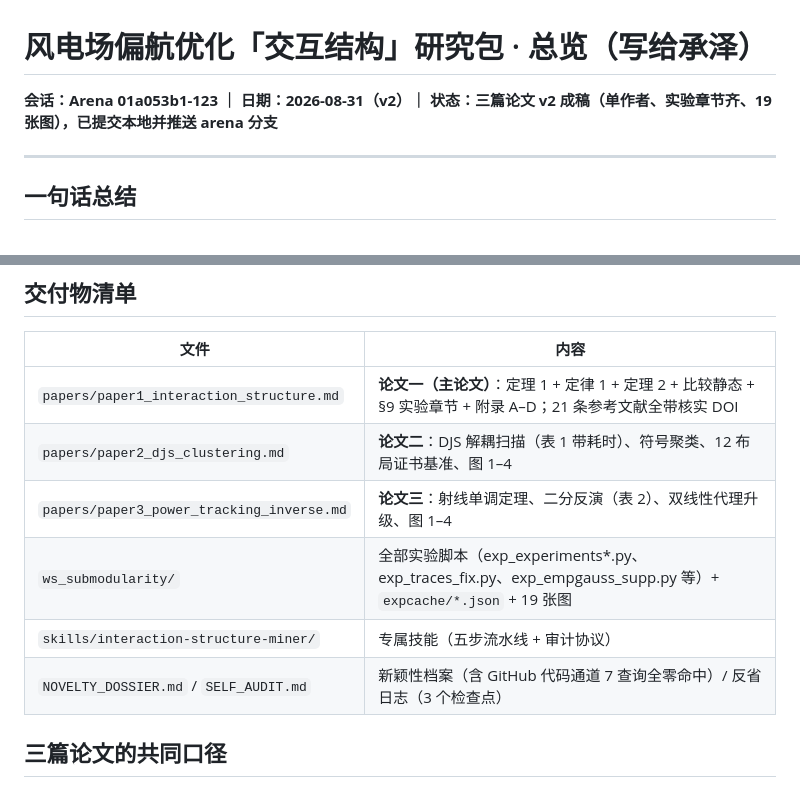
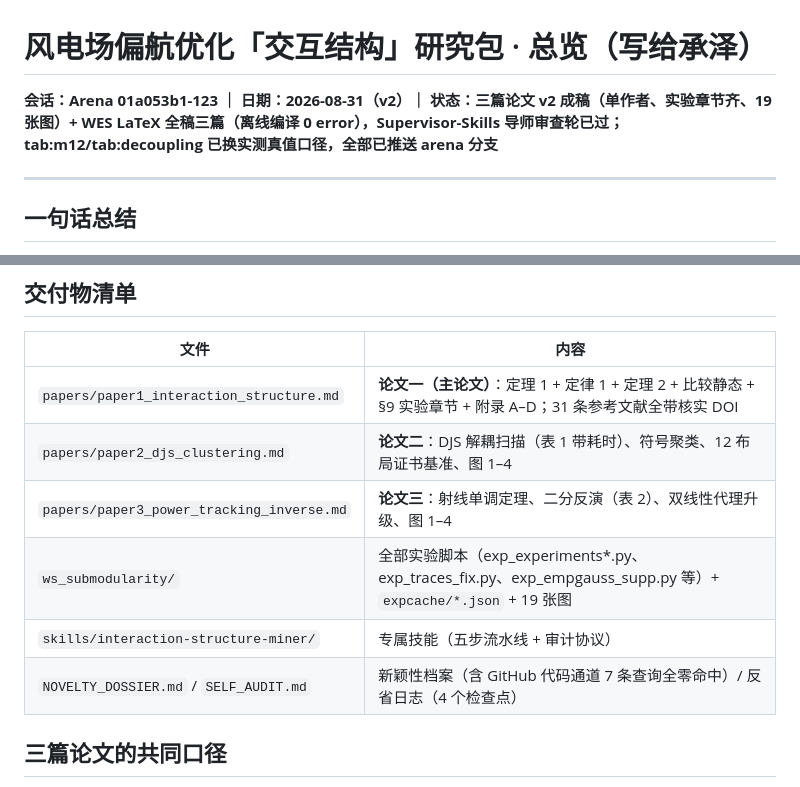
Before and after one commit to sunccchengze/123, a Markdown page: research/SUMMARY.md, 2 parts joined by grey strips. GitHub-like rendering.

Commit message:
SUMMARY.md consistency pass: ref counts, audit points, code-channel queries, status line
Co-authored-by: arena-agent <297053741+arena-agent@users.noreply.github.com>

```diff
--- a/research/SUMMARY.md
+++ b/research/SUMMARY.md
@@ -1,6 +1,6 @@
 # 风电场偏航优化「交互结构」研究包 · 总览（写给承泽）
 
-**会话：Arena 01a053b1-123 ｜ 日期：2026-08-31（v2）｜ 状态：三篇论文 v2 成稿（单作者、实验章节齐、19 张图），已提交本地并推送 arena 分支**
+**会话：Arena 01a053b1-123 ｜ 日期：2026-08-31（v2）｜ 状态：三篇论文 v2 成稿（单作者、实验章节齐、19 张图）+ WES LaTeX 全稿三篇（离线编译 0 error），Supervisor-Skills 导师审查轮已过；tab:m12/tab:decoupling 已换实测真值口径，全部已推送 arena 分支**
 
 ---
 
@@ -26,12 +26,12 @@
 
 | 文件 | 内容 |
 |---|---|
-| `papers/paper1_interaction_structure.md` | **论文一（主论文）**：定理 1 + 定律 1 + 定理 2 + 比较静态 + §9 实验章节 + 附录 A–D；21 条参考文献全带核实 DOI |
+| `papers/paper1_interaction_structure.md` | **论文一（主论文）**：定理 1 + 定律 1 + 定理 2 + 比较静态 + §9 实验章节 + 附录 A–D；31 条参考文献全带核实 DOI |
 | `papers/paper2_djs_clustering.md` | **论文二**：DJS 解耦扫描（表 1 带耗时）、符号聚类、12 布局证书基准、图 1–4 |
 | `papers/paper3_power_tracking_inverse.md` | **论文三**：射线单调定理、二分反演（表 2）、双线性代理升级、图 1–4 |
 | `ws_submodularity/` | 全部实验脚本（exp_experiments*.py、exp_traces_fix.py、exp_empgauss_supp.py 等）+ `expcache/*.json` + 19 张图 |
 | `skills/interaction-structure-miner/` | 专属技能（五步流水线 + 审计协议） |
-| `NOVELTY_DOSSIER.md` / `SELF_AUDIT.md` | 新颖性档案（含 GitHub 代码通道 7 查询全零命中）/ 反省日志（3 个检查点） |
+| `NOVELTY_DOSSIER.md` / `SELF_AUDIT.md` | 新颖性档案（含 GitHub 代码通道 7 条查询全零命中）/ 反省日志（4 个检查点） |
 
 ## 三篇论文的共同口径
 
```
